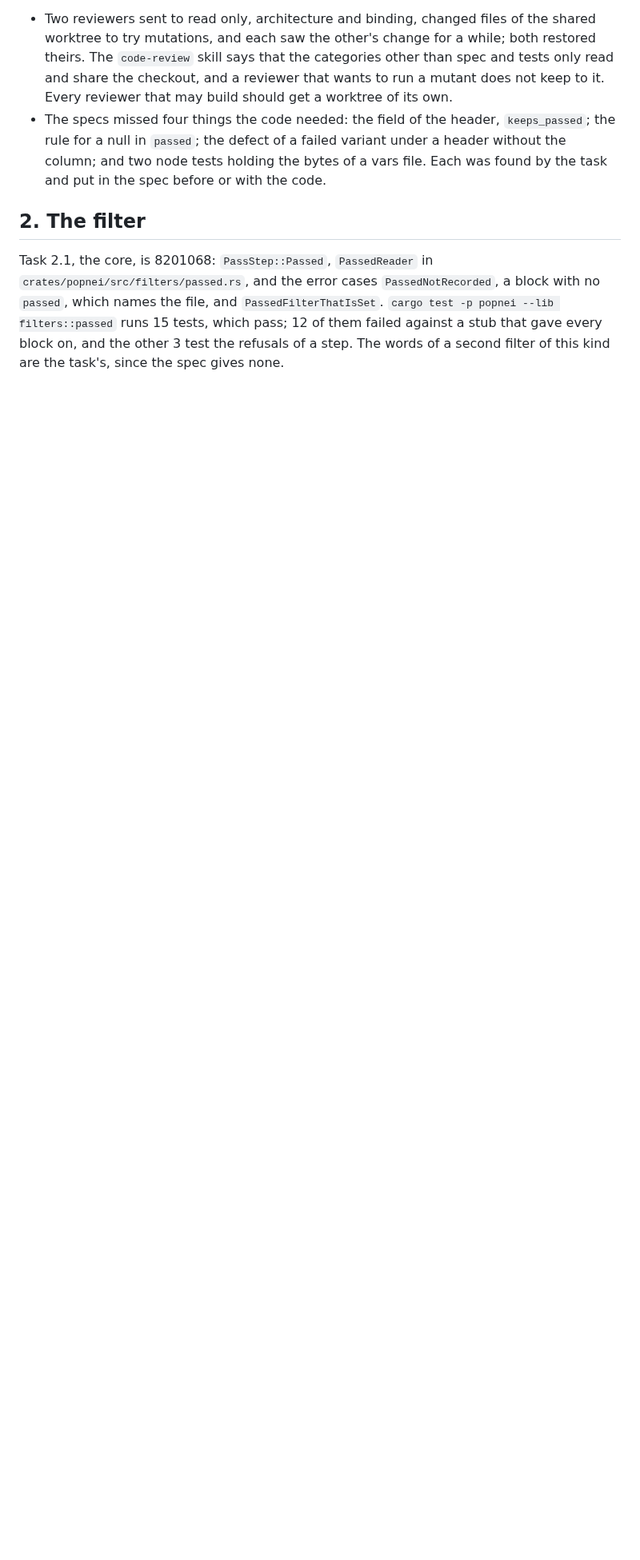
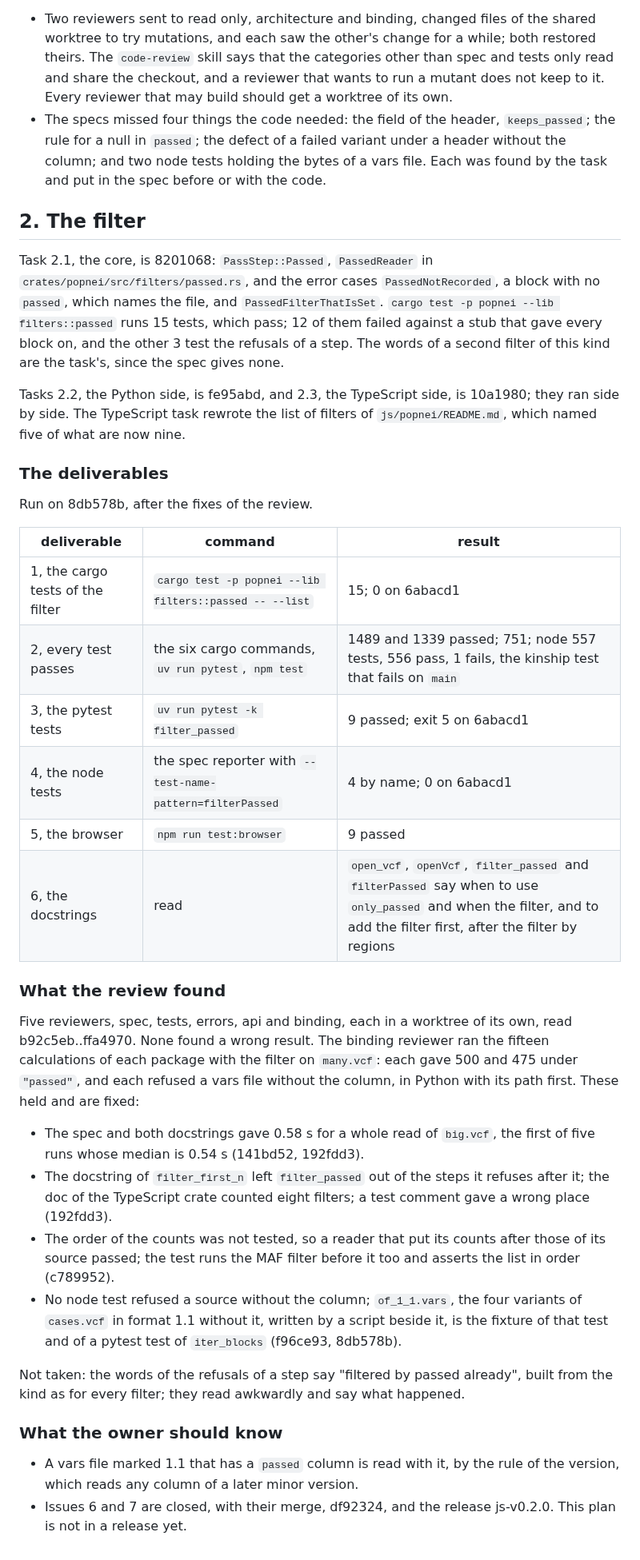
Before and after one commit to JoseBlanca/popnei, a Markdown page: docs/reports/filter-passed.md, the part around one of its changes. Shown at 80% size. Rendered like a GitHub page; blank space fills up the shorter version.

Commit message:
the plan of the passed filter is done, and its report says what the review of work package 2 found
Co-Authored-By: Claude Opus 5.5 (1M context) <noreply@anthropic.com>

```diff
--- a/docs/reports/filter-passed.md
+++ b/docs/reports/filter-passed.md
@@ -110,3 +127,53 @@ a block with no `passed`, which names the file, and `PassedFilterThatIsSet`.
 of them failed against a stub that gave every block on, and the other 3
 test the refusals of a step. The words of a second filter of this kind are
 the task's, since the spec gives none.
+
+Tasks 2.2, the Python side, is fe95abd, and 2.3, the TypeScript side, is
+10a1980; they ran side by side. The TypeScript task rewrote the list of
+filters of `js/popnei/README.md`, which named five of what are now nine.
+
+### The deliverables
+
+Run on 8db578b, after the fixes of the review.
+
+| deliverable | command | result |
+|---|---|---|
+| 1, the cargo tests of the filter | `cargo test -p popnei --lib filters::passed -- --list` | 15; 0 on 6abacd1 |
+| 2, every test passes | the six cargo commands, `uv run pytest`, `npm test` | 1489 and 1339 passed; 751; node 557 tests, 556 pass, 1 fails, the kinship test that fails on `main` |
+| 3, the pytest tests | `uv run pytest -k filter_passed` | 9 passed; exit 5 on 6abacd1 |
+| 4, the node tests | the spec reporter with `--test-name-pattern=filterPassed` | 4 by name; 0 on 6abacd1 |
+| 5, the browser | `npm run test:browser` | 9 passed |
+| 6, the docstrings | read | `open_vcf`, `openVcf`, `filter_passed` and `filterPassed` say when to use `only_passed` and when the filter, and to add the filter first, after the filter by regions |
+
+### What the review found
+
+Five reviewers, spec, tests, errors, api and binding, each in a worktree
+of its own, read b92c5eb..ffa4970. None found a wrong result. The binding
+reviewer ran the fifteen calculations of each package with the filter on
+`many.vcf`: each gave 500 and 475 under `"passed"`, and each refused a vars
+file without the column, in Python with its path first. These held and are
+fixed:
+
+- The spec and both docstrings gave 0.58 s for a whole read of `big.vcf`,
+  the first of five runs whose median is 0.54 s (141bd52, 192fdd3).
+- The docstring of `filter_first_n` left `filter_passed` out of the steps it
+  refuses after it; the doc of the TypeScript crate counted eight filters;
+  a test comment gave a wrong place (192fdd3).
+- The order of the counts was not tested, so a reader that put its counts
+  after those of its source passed; the test runs the MAF filter before it
+  too and asserts the list in order (c789952).
+- No node test refused a source without the column; `of_1_1.vars`, the
+  four variants of `cases.vcf` in format 1.1 without it, written by a
+  script beside it, is the fixture of that test and of a pytest test of
+  `iter_blocks` (f96ce93, 8db578b).
+
+Not taken: the words of the refusals of a step say "filtered by passed
+already", built from the kind as for every filter; they read awkwardly and
+say what happened.
+
+### What the owner should know
+
+- A vars file marked 1.1 that has a `passed` column is read with it, by
+  the rule of the version, which reads any column of a later minor version.
+- Issues 6 and 7 are closed, with their merge, df92324, and the release
+  js-v0.2.0. This plan is not in a release yet.
```
Also changed, not shown: other parts of docs/reports/filter-passed.md (+18 -1 lines), docs/plans/filter-passed.md (+1 -1 lines).
